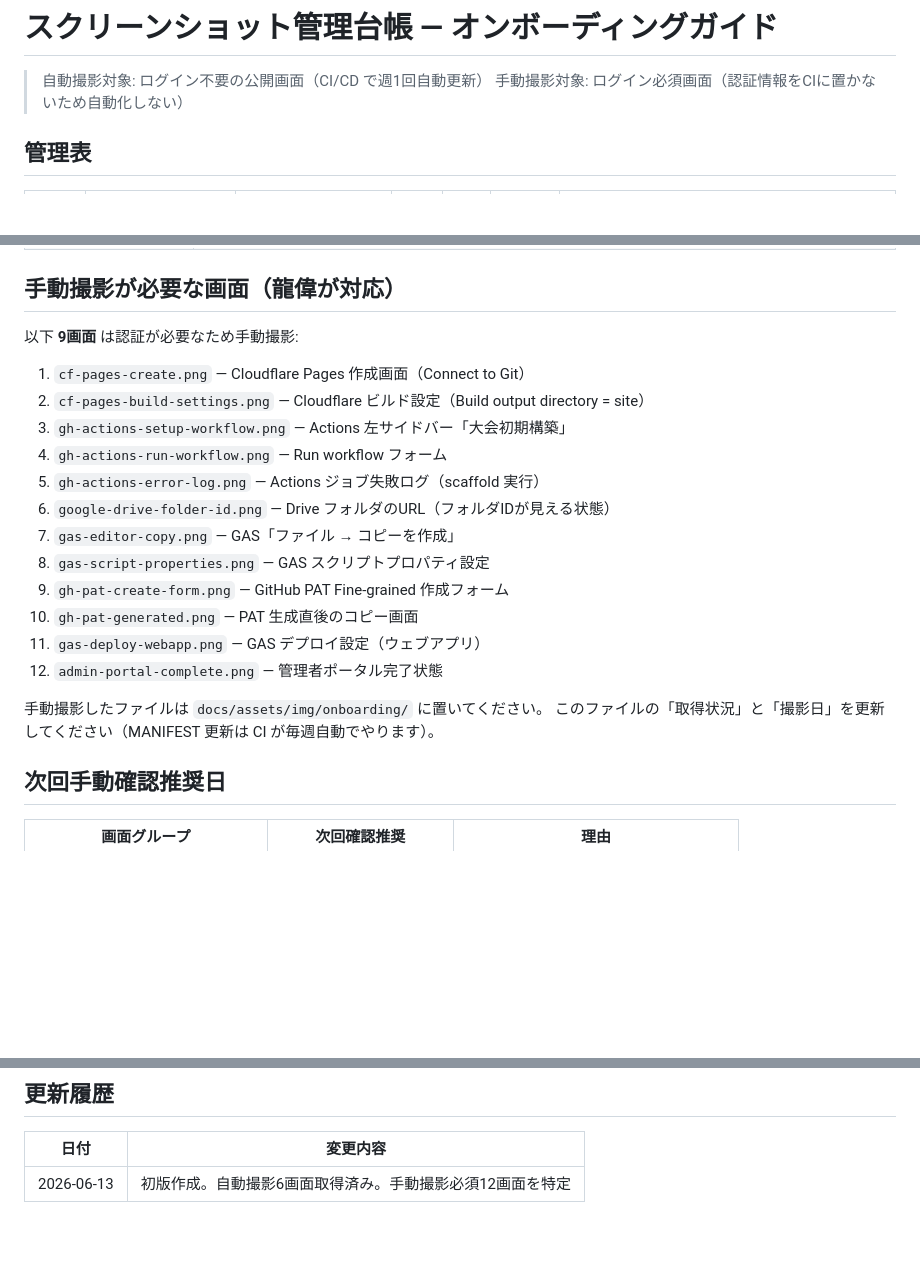
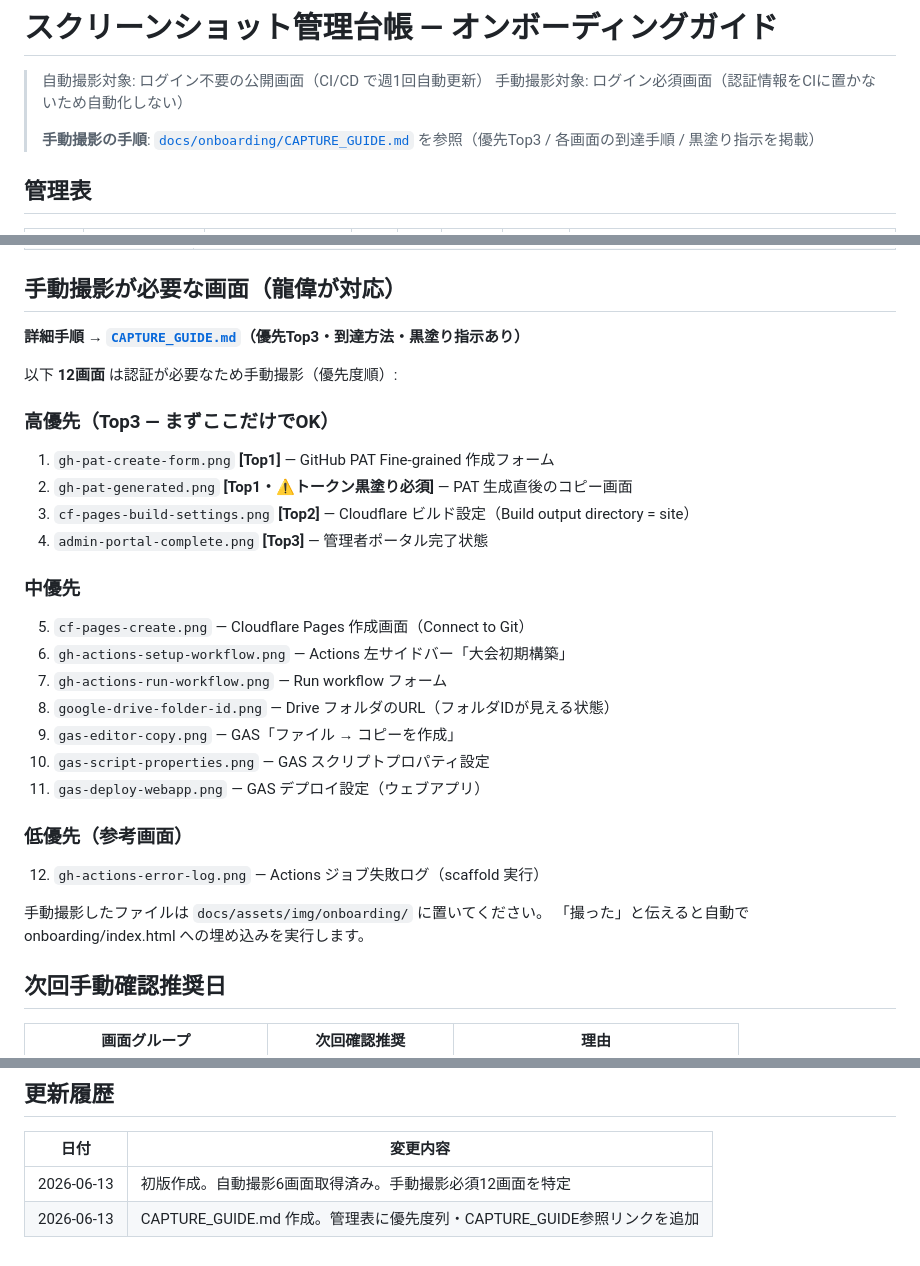
Before and after one commit to rowing-results-kit/regatta-results-kit, a Markdown page: docs/onboarding/SCREENSHOT_MANIFEST.md, 3 parts joined by grey strips. Rendered like a GitHub page; blank space fills up the shorter version.

Commit message:
docs(onboarding): 手動スクショ撮影ガイド（非エンジニア向け・優先Top3）
Co-Authored-By: Claude Fable 5 <noreply@anthropic.com>

```diff
--- a/docs/onboarding/SCREENSHOT_MANIFEST.md
+++ b/docs/onboarding/SCREENSHOT_MANIFEST.md
@@ -2,6 +2,8 @@
 
 > 自動撮影対象: ログイン不要の公開画面（CI/CD で週1回自動更新）
 > 手動撮影対象: ログイン必須画面（認証情報をCIに置かないため自動化しない）
+>
+> **手動撮影の手順**: [`docs/onboarding/CAPTURE_GUIDE.md`](./CAPTURE_GUIDE.md) を参照（優先Top3 / 各画面の到達手順 / 黒塗り指示を掲載）
 
 ## 管理表
 
@@ -39,23 +41,30 @@
 
 ## 手動撮影が必要な画面（龍偉が対応）
 
-以下 **9画面** は認証が必要なため手動撮影:
+**詳細手順 → [`CAPTURE_GUIDE.md`](./CAPTURE_GUIDE.md)（優先Top3・到達方法・黒塗り指示あり）**
 
-1. `cf-pages-create.png` — Cloudflare Pages 作成画面（Connect to Git）
-2. `cf-pages-build-settings.png` — Cloudflare ビルド設定（Build output directory = site）
-3. `gh-actions-setup-workflow.png` — Actions 左サイドバー「大会初期構築」
-4. `gh-actions-run-workflow.png` — Run workflow フォーム
-5. `gh-actions-error-log.png` — Actions ジョブ失敗ログ（scaffold 実行）
-6. `google-drive-folder-id.png` — Drive フォルダのURL（フォルダIDが見える状態）
-7. `gas-editor-copy.png` — GAS「ファイル → コピーを作成」
-8. `gas-script-properties.png` — GAS スクリプトプロパティ設定
-9. `gh-pat-create-form.png` — GitHub PAT Fine-grained 作成フォーム
-10. `gh-pat-generated.png` — PAT 生成直後のコピー画面
+以下 **12画面** は認証が必要なため手動撮影（優先度順）:
+
+### 高優先（Top3 — まずここだけでOK）
+1. `gh-pat-create-form.png` **[Top1]** — GitHub PAT Fine-grained 作成フォーム
+2. `gh-pat-generated.png` **[Top1・⚠️トークン黒塗り必須]** — PAT 生成直後のコピー画面
+3. `cf-pages-build-settings.png` **[Top2]** — Cloudflare ビルド設定（Build output directory = site）
+4. `admin-portal-complete.png` **[Top3]** — 管理者ポータル完了状態
+
+### 中優先
+5. `cf-pages-create.png` — Cloudflare Pages 作成画面（Connect to Git）
+6. `gh-actions-setup-workflow.png` — Actions 左サイドバー「大会初期構築」
+7. `gh-actions-run-workflow.png` — Run workflow フォーム
+8. `google-drive-folder-id.png` — Drive フォルダのURL（フォルダIDが見える状態）
+9. `gas-editor-copy.png` — GAS「ファイル → コピーを作成」
+10. `gas-script-properties.png` — GAS スクリプトプロパティ設定
 11. `gas-deploy-webapp.png` — GAS デプロイ設定（ウェブアプリ）
-12. `admin-portal-complete.png` — 管理者ポータル完了状態
+
+### 低優先（参考画面）
+12. `gh-actions-error-log.png` — Actions ジョブ失敗ログ（scaffold 実行）
 
 手動撮影したファイルは `docs/assets/img/onboarding/` に置いてください。
-このファイルの「取得状況」と「撮影日」を更新してください（MANIFEST 更新は CI が毎週自動でやります）。
+「撮った」と伝えると自動で onboarding/index.html への埋め込みを実行します。
 
 ## 次回手動確認推奨日
 
@@ -71,3 +80,4 @@
 | 日付 | 変更内容 |
 |---|---|
 | 2026-06-13 | 初版作成。自動撮影6画面取得済み。手動撮影必須12画面を特定 |
+| 2026-06-13 | CAPTURE_GUIDE.md 作成。管理表に優先度列・CAPTURE_GUIDE参照リンクを追加 |
```
Also changed, not shown: other parts of docs/onboarding/SCREENSHOT_MANIFEST.md (+20 -20 lines), docs/onboarding/CAPTURE_GUIDE.md (added, +243 -0 lines).
